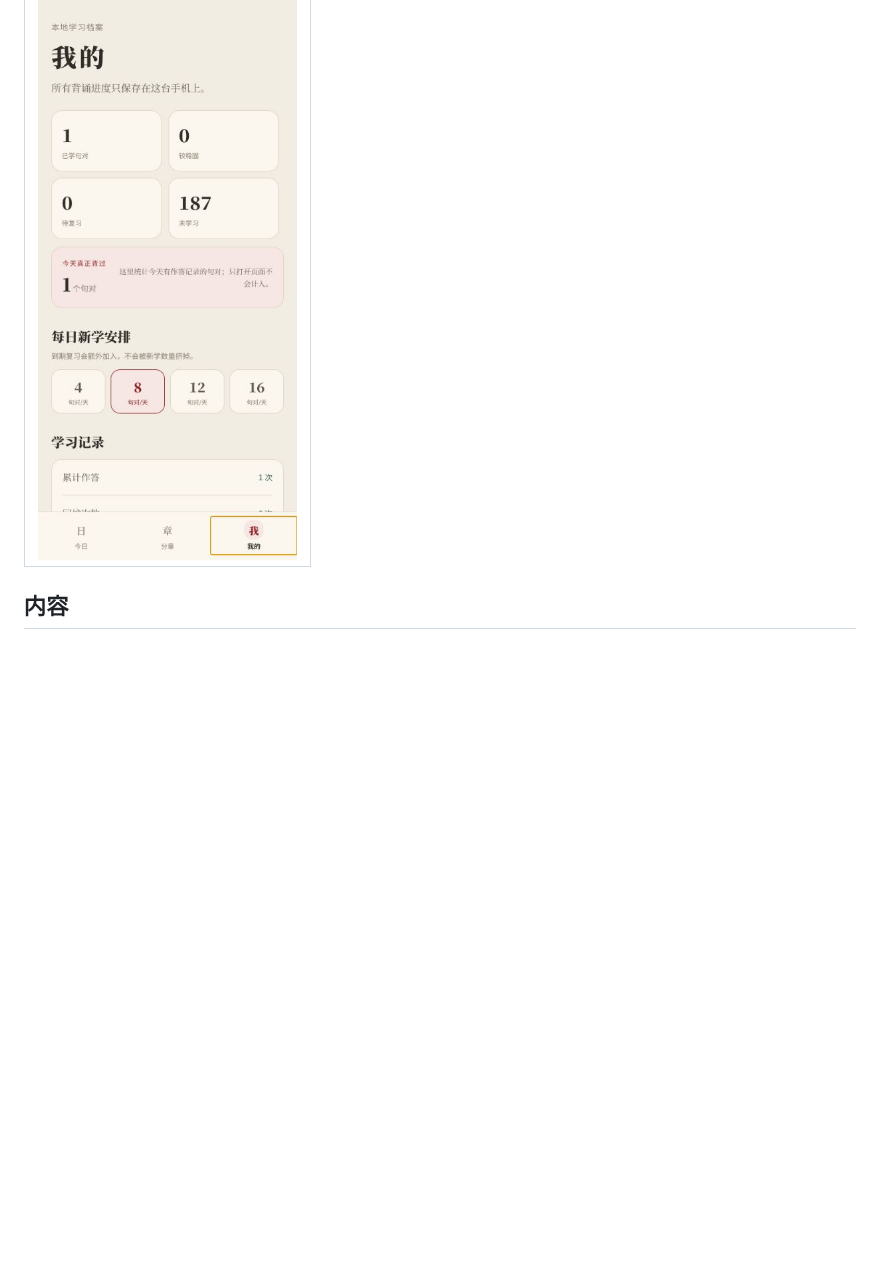
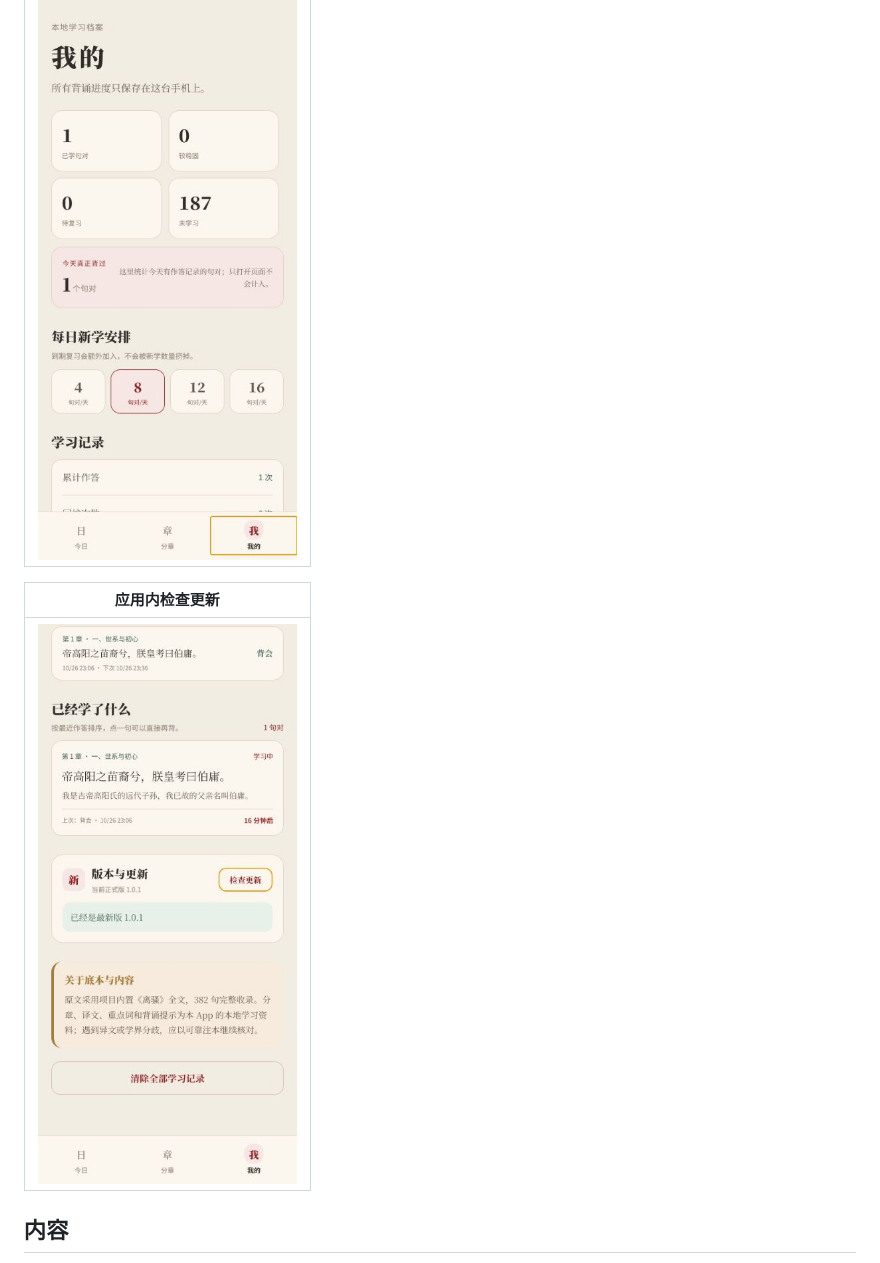
Before and after one commit to c6823821-sketch/lisao-recite-app, a Markdown page: README.md, the part around the change. Drawn GitHub-style; pictures changed too: docs/update.png (added); blank space fills up the shorter version.

Commit message:
docs: show in-app update check

```diff
--- a/README.md
+++ b/README.md
@@ -29,6 +29,10 @@
 | --- |
 | ![学习档案](docs/mine.png) |
 
+| 应用内检查更新 |
+| --- |
+| ![检查更新](docs/update.png) |
+
 ## 内容
 
 - `382` 个原文分句，`188` 个背诵句对，`15` 个语义章节。
```
